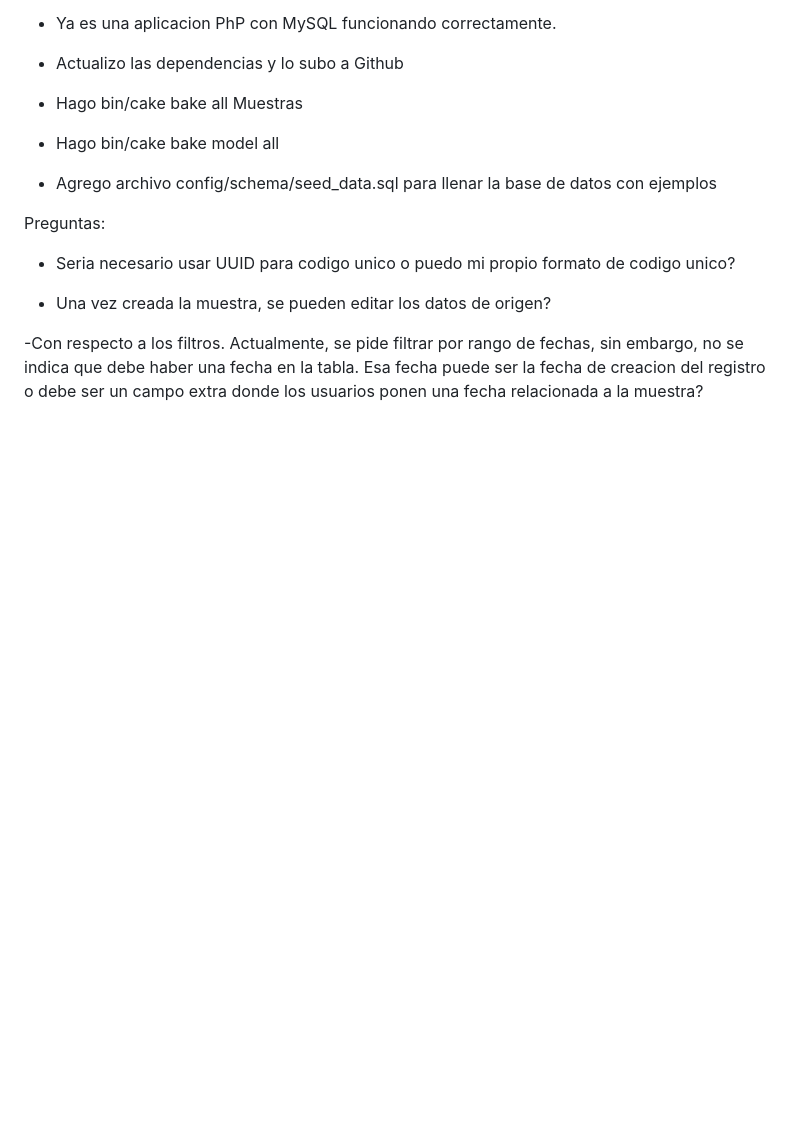
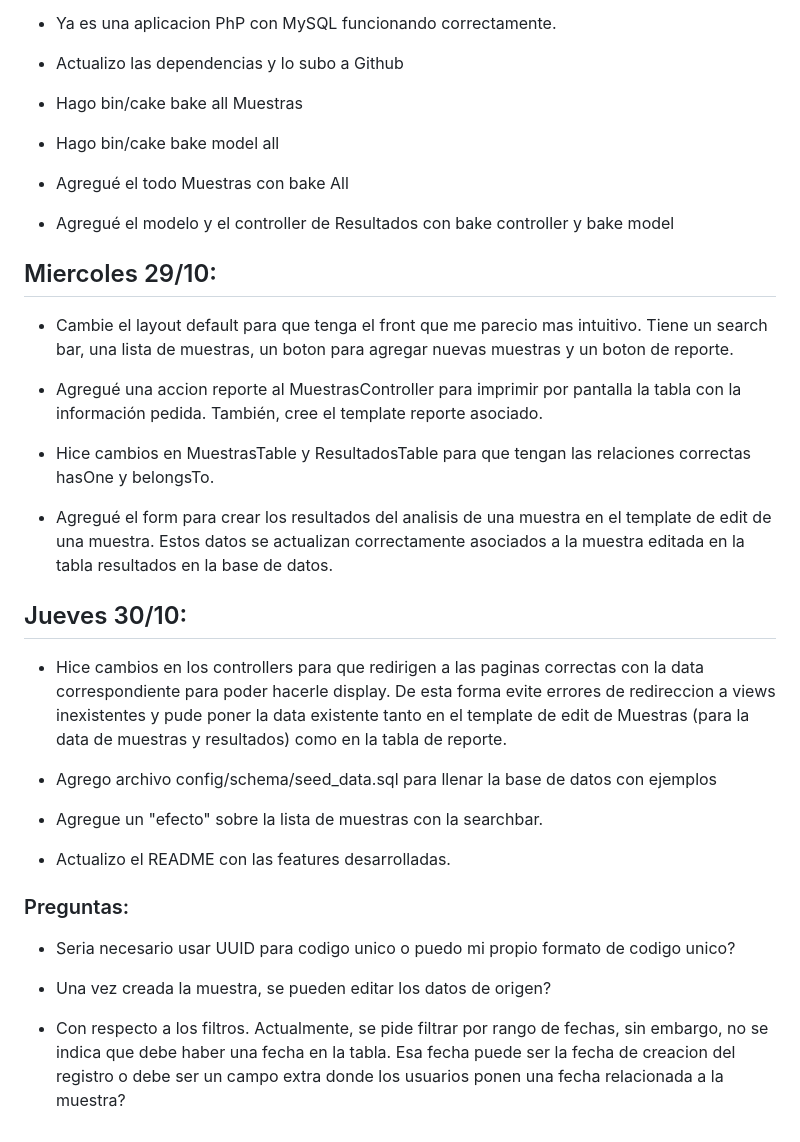
Before and after one commit to juop12/INASE-GestorDeSemillas, a Markdown page: BITACORA.md, the part around one of its changes. GitHub-like rendering; blank space fills up the shorter version.

Commit message:
docs: Actualizo la bitacora con fechas y

```diff
--- a/BITACORA.md
+++ b/BITACORA.md
@@ -80,14 +80,35 @@ Martes 28/10:
 
 - Hago bin/cake bake model all
 
+- Agregué el todo Muestras con bake All
+
+- Agregué el modelo y el controller de Resultados con bake controller y bake model
+
+## Miercoles 29/10:
+
+- Cambie el layout default para que tenga el front que me parecio mas intuitivo. Tiene un search bar, una lista de muestras, un boton para agregar nuevas muestras y un boton de reporte.
+
+- Agregué una accion reporte al MuestrasController para imprimir por pantalla la tabla con la información pedida. También, cree el template reporte asociado.
+
+- Hice cambios en MuestrasTable y ResultadosTable para que tengan las relaciones correctas hasOne y belongsTo.
+
+- Agregué el form para crear los resultados del analisis de una muestra en el template de edit de una muestra. Estos datos se actualizan correctamente  asociados a la muestra editada en la tabla resultados en la base de datos.
+
+## Jueves 30/10:
+
+- Hice cambios en los controllers para que redirigen a las paginas correctas con la data correspondiente para poder hacerle display. De esta forma evite errores de redireccion a views inexistentes y pude poner la data existente tanto en el template de edit de Muestras (para la data de muestras y resultados) como en la tabla de reporte.
+
 - Agrego archivo config/schema/seed_data.sql para llenar la base de datos con ejemplos
 
+- Agregue un "efecto" sobre la lista de muestras con la searchbar.
+
+- Actualizo el README con las features desarrolladas.
 
 
-Preguntas:
+### Preguntas:
 
 - Seria necesario usar UUID para codigo unico o puedo mi propio formato de codigo unico?
 
 - Una vez creada la muestra, se pueden editar los datos de origen?
 
--Con respecto a los filtros. Actualmente, se pide filtrar por rango de fechas, sin embargo, no se indica que debe haber una fecha en la tabla. Esa fecha puede ser la fecha de creacion del registro o debe ser un campo extra donde los usuarios ponen una fecha relacionada a la muestra?
+- Con respecto a los filtros. Actualmente, se pide filtrar por rango de fechas, sin embargo, no se indica que debe haber una fecha en la tabla. Esa fecha puede ser la fecha de creacion del registro o debe ser un campo extra donde los usuarios ponen una fecha relacionada a la muestra?
```
Also changed, not shown: other parts of BITACORA.md (+4 -4 lines).
